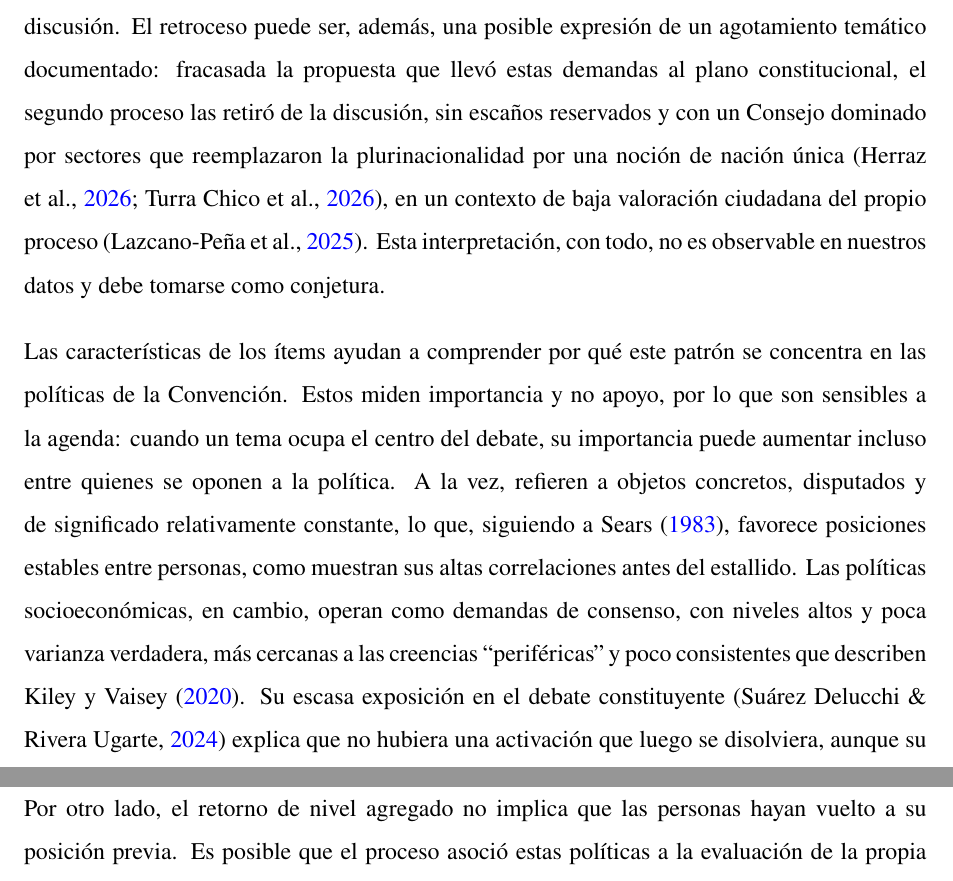
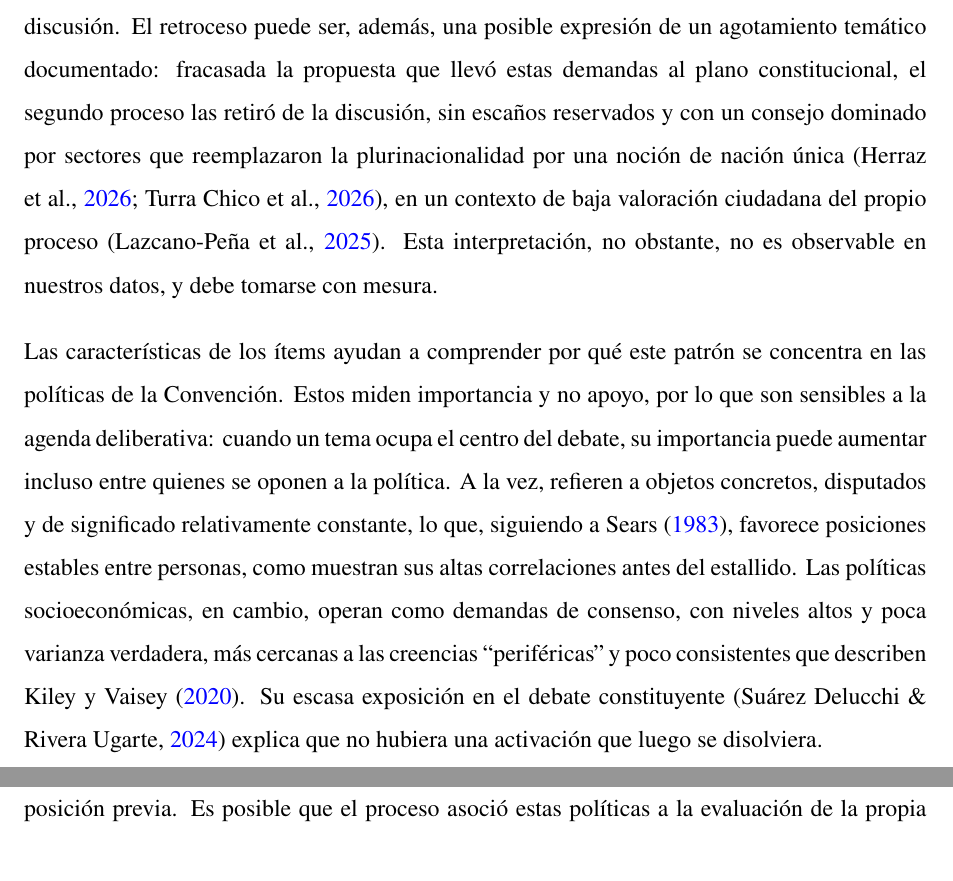
Before and after one commit to izavalaaranguiz/sebsol3043, a LaTeX document (elri_seb/04_informe/informe_seb_IZA.tex): two parts of pages 14 and 15 of 19, joined at a grey line, cut so that both start at the same text. Compiled offline with pdfLaTeX.

Commit message:
Add files via upload

```diff
--- a/elri_seb/04_informe/informe_seb_IZA.tex
+++ b/elri_seb/04_informe/informe_seb_IZA.tex
@@ -272,9 +272,9 @@ La Tabla~\ref{tab:qsm} presenta, a partir del QSM, la correlación entre los \te
 
 Este trabajo abordó en qué medida la importancia atribuida a distintas políticas indígenas muestra cambio persistente o estabilidad durante el ciclo contencioso chileno. Los resultados sugieren cambios principalmente transitorios, cuya intensidad fue atingente al tipo de política: H1 no se sostiene, salvo en escaños reservados, y H2 se cumple en autonomía territorial y escaños reservados, y de forma parcial en restitución de tierras y educación.
 
-Bajo la lectura del SDM, el alza de 2021 constituye una desviación temporal respecto de las disposiciones previas al estallido: los interceptos libres por ola capturan precisamente shocks que desplazan a la mayoría en una misma dirección sin alterar la creencia basal de cada persona \parencite{kiley2020}. El retorno de escaños y, en menor medida, de autonomía hacia sus niveles preestallido, así como el de restitución a su nivel de 2016, sugiere así una activación latente y momentánea donde la centralidad pública de estos temas volvió accesibles ciertas consideraciones \parencite{zaller1992} que dejaron de emerger cuando salieron de la discusión. El retroceso puede ser, además, una posible expresión de un agotamiento temático documentado: fracasada la propuesta que llevó estas demandas al plano constitucional, el segundo proceso las retiró de la discusión, sin escaños reservados y con un Consejo dominado por sectores que reemplazaron la plurinacionalidad por una noción de nación única \parencite{turrachico2026,herraz2026}, en un contexto de baja valoración ciudadana del propio proceso \parencite{lazcano-pena2025,}. Esta interpretación, con todo, no es observable en nuestros datos y debe tomarse como conjetura.
+Bajo la lectura del SDM, el alza de 2021 constituye una desviación temporal respecto de las disposiciones previas al estallido: los interceptos libres por ola capturan precisamente shocks que desplazan a la mayoría en una misma dirección sin alterar la creencia basal de cada persona \parencite{kiley2020}. El retorno de escaños y, en menor medida, de autonomía hacia sus niveles preestallido, así como el de restitución a su nivel de 2016, sugiere así una activación latente y momentánea donde la centralidad pública de estos temas volvió accesibles ciertas consideraciones \parencite{zaller1992} que dejaron de emerger cuando salieron de la discusión. El retroceso puede ser, además, una posible expresión de un agotamiento temático documentado: fracasada la propuesta que llevó estas demandas al plano constitucional, el segundo proceso las retiró de la discusión, sin escaños reservados y con un consejo dominado por sectores que reemplazaron la plurinacionalidad por una noción de nación única \parencite{turrachico2026,herraz2026}, en un contexto de baja valoración ciudadana del propio proceso \parencite{lazcano-pena2025,}. Esta interpretación, no obstante, no es observable en nuestros datos, y debe tomarse con mesura.
 
-Las características de los ítems ayudan a comprender por qué este patrón se concentra en las políticas de la Convención. Estos miden importancia y no apoyo, por lo que son sensibles a la agenda: cuando un tema ocupa el centro del debate, su importancia puede aumentar incluso entre quienes se oponen a la política. A la vez, refieren a objetos concretos, disputados y de significado relativamente constante, lo que, siguiendo a Sears \parencite*{sears1983}, favorece posiciones estables entre personas, como muestran sus altas correlaciones antes del estallido. Las políticas socioeconómicas, en cambio, operan como demandas de consenso, con niveles altos y poca varianza verdadera, más cercanas a las creencias ``periféricas'' y poco consistentes que describen Kiley y Vaisey \parencite*{kiley2020}. Su escasa exposición en el debate constituyente \parencite{suarezdelucchi2024} explica que no hubiera una activación que luego se disolviera, aunque su techo de respuesta también limita la variación observable.
+Las características de los ítems ayudan a comprender por qué este patrón se concentra en las políticas de la Convención. Estos miden importancia y no apoyo, por lo que son sensibles a la agenda deliberativa: cuando un tema ocupa el centro del debate, su importancia puede aumentar incluso entre quienes se oponen a la política. A la vez, refieren a objetos concretos, disputados y de significado relativamente constante, lo que, siguiendo a Sears \parencite*{sears1983}, favorece posiciones estables entre personas, como muestran sus altas correlaciones antes del estallido. Las políticas socioeconómicas, en cambio, operan como demandas de consenso, con niveles altos y poca varianza verdadera, más cercanas a las creencias ``periféricas'' y poco consistentes que describen Kiley y Vaisey \parencite*{kiley2020}. Su escasa exposición en el debate constituyente \parencite{suarezdelucchi2024} explica que no hubiera una activación que luego se disolviera.
 
 Por otro lado, el retorno de nivel agregado no implica que las personas hayan vuelto a su posición previa. Es posible que el proceso asoció estas políticas a la evaluación de la propia Convención, reordenando a las personas según su posición frente a ella, de modo análogo a la alineación de actitudes raciales con identidades políticas que muestra Engelhardt \parencite*{engelhardt2021}. Ello resulta plausible para los escaños reservados, la innovación más visible de la Convención, y para la autonomía asociada a la plurinacionalidad, que devino blanco de la oposición a la propuesta \parencite{disipavlic2024,herraz2026}. Restitución, en cambio, conserva su orden durante el proceso, lo que sugiere posiciones y, potencialmente, creencias asentadas en la larga trayectoria del conflicto territorial \parencite{pairican2021}. Con un indicador por ola, sin embargo, el SDM lee este patrón como ruido transitorio, y los datos no permiten discernir entre ambas lecturas.
 
```
Also changed, not shown: elri_seb/04_informe/informe_seb_IZA.tex (2 more changed lines).
